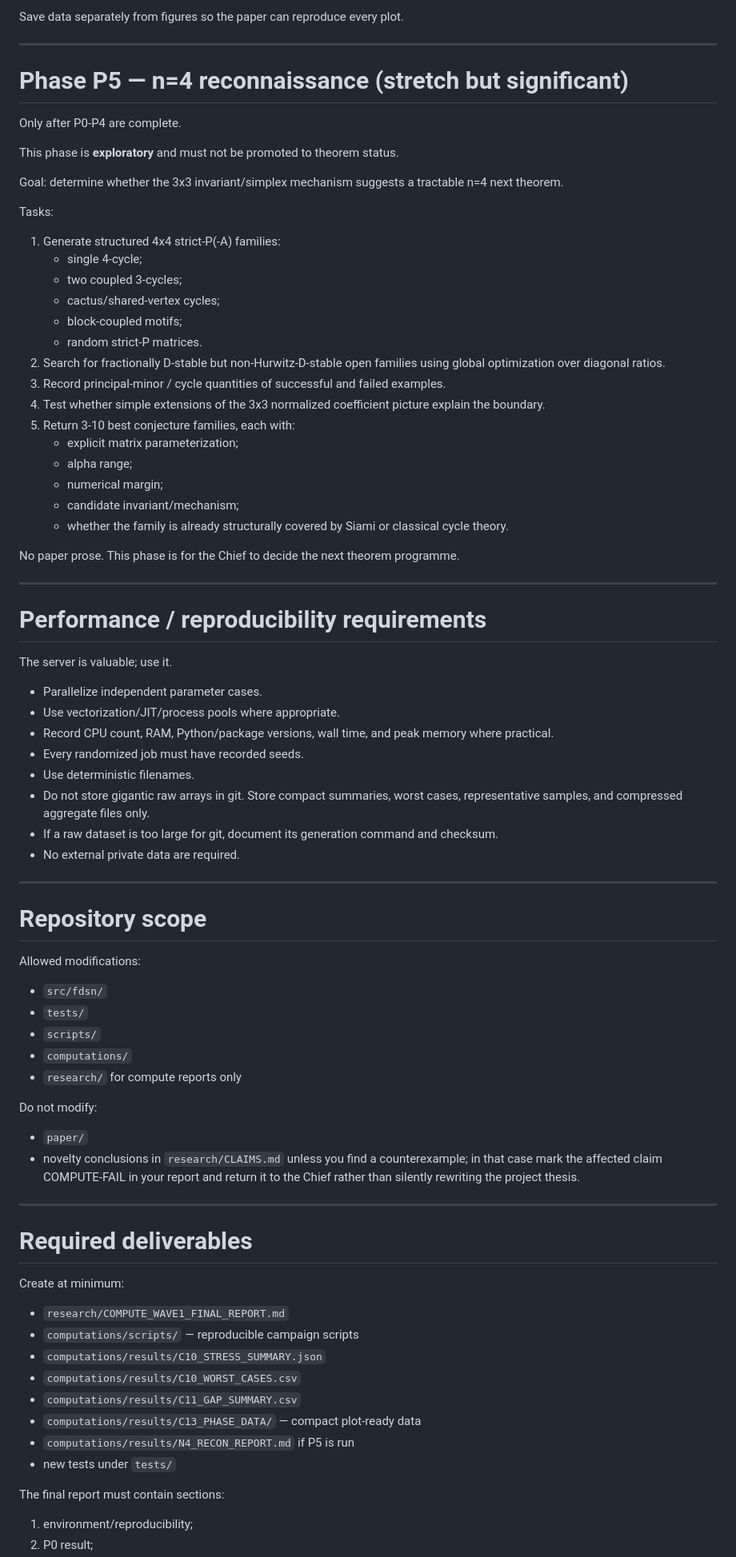
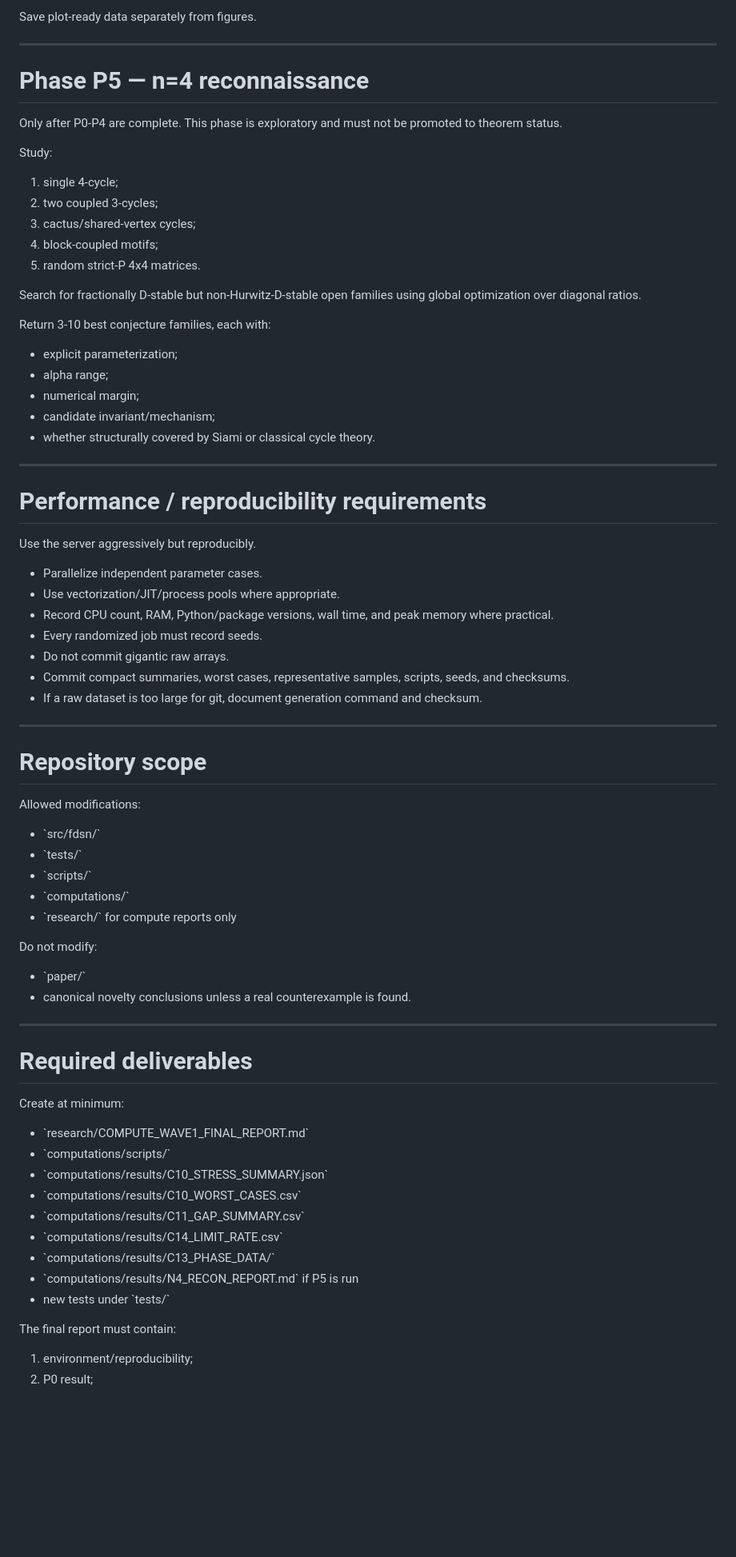
Before and after one commit to maximilianolucius/fractional-d-stability-networks, a Markdown page: research/COMPUTE_AGENT_WAVE1_TASK.md, the part around one of its changes. Shown at 80% size. Drawn GitHub-style; blank space fills up the shorter version.

Commit message:
research: clean and extend compute wave with C14

```diff
--- a/research/COMPUTE_AGENT_WAVE1_TASK.md
+++ b/research/COMPUTE_AGENT_WAVE1_TASK.md
@@ -198,51 +262,43 @@ At minimum:
 6. compare antagonistic vs mutualistic pair-loop regimes.
 
-Save data separately from figures so the paper can reproduce every plot.
+Save plot-ready data separately from figures.
 
 ---
 
-# Phase P5 — n=4 reconnaissance (stretch but significant)
+# Phase P5 — n=4 reconnaissance
 
-Only after P0-P4 are complete.
+Only after P0-P4 are complete. This phase is exploratory and must not be promoted to theorem status.
 
-This phase is **exploratory** and must not be promoted to theorem status.
+Study:
 
-Goal: determine whether the 3x3 invariant/simplex mechanism suggests a tractable n=4 next theorem.
+1. single 4-cycle;
+2. two coupled 3-cycles;
+3. cactus/shared-vertex cycles;
+4. block-coupled motifs;
+5. random strict-P 4x4 matrices.
 
-Tasks:
+Search for fractionally D-stable but non-Hurwitz-D-stable open families using global optimization over diagonal ratios.
 
-1. Generate structured 4x4 strict-P(-A) families:
-   - single 4-cycle;
-   - two coupled 3-cycles;
-   - cactus/shared-vertex cycles;
-   - block-coupled motifs;
-   - random strict-P matrices.
-2. Search for fractionally D-stable but non-Hurwitz-D-stable open families using global optimization over diagonal ratios.
-3. Record principal-minor / cycle quantities of successful and failed examples.
-4. Test whether simple extensions of the 3x3 normalized coefficient picture explain the boundary.
-5. Return 3-10 best conjecture families, each with:
-   - explicit matrix parameterization;
-   - alpha range;
-   - numerical margin;
-   - candidate invariant/mechanism;
-   - whether the family is already structurally covered by Siami or classical cycle theory.
-
-No paper prose. This phase is for the Chief to decide the next theorem programme.
+Return 3-10 best conjecture families, each with:
+- explicit parameterization;
+- alpha range;
+- numerical margin;
+- candidate invariant/mechanism;
+- whether structurally covered by Siami or classical cycle theory.
 
 ---
 
 # Performance / reproducibility requirements
 
-The server is valuable; use it.
+Use the server aggressively but reproducibly.
 
 - Parallelize independent parameter cases.
 - Use vectorization/JIT/process pools where appropriate.
 - Record CPU count, RAM, Python/package versions, wall time, and peak memory where practical.
-- Every randomized job must have recorded seeds.
-- Use deterministic filenames.
-- Do not store gigantic raw arrays in git. Store compact summaries, worst cases, representative samples, and compressed aggregate files only.
-- If a raw dataset is too large for git, document its generation command and checksum.
-- No external private data are required.
+- Every randomized job must record seeds.
+- Do not commit gigantic raw arrays.
+- Commit compact summaries, worst cases, representative samples, scripts, seeds, and checksums.
+- If a raw dataset is too large for git, document generation command and checksum.
 
 ---
 
@@ -250,16 +306,15 @@ The server is valuable; use it.
 
 Allowed modifications:
 
-- `src/fdsn/`
-- `tests/`
-- `scripts/`
-- `computations/`
-- `research/` for compute reports only
+- \`src/fdsn/\`
+- \`tests/\`
+- \`scripts/\`
+- \`computations/\`
+- \`research/\` for compute reports only
 
 Do not modify:
-
-- `paper/`
-- novelty conclusions in `research/CLAIMS.md` unless you find a counterexample; in that case mark the affected claim COMPUTE-FAIL in your report and return it to the Chief rather than silently rewriting the project thesis.
+- \`paper/\`
+- canonical novelty conclusions unless a real counterexample is found.
 
 ---
 
@@ -267,16 +322,17 @@ Do not modify:
 
 Create at minimum:
 
-- `research/COMPUTE_WAVE1_FINAL_REPORT.md`
-- `computations/scripts/` — reproducible campaign scripts
-- `computations/results/C10_STRESS_SUMMARY.json`
-- `computations/results/C10_WORST_CASES.csv`
-- `computations/results/C11_GAP_SUMMARY.csv`
-- `computations/results/C13_PHASE_DATA/` — compact plot-ready data
-- `computations/results/N4_RECON_REPORT.md` if P5 is run
-- new tests under `tests/`
+- \`research/COMPUTE_WAVE1_FINAL_REPORT.md\`
+- \`computations/scripts/\`
+- \`computations/results/C10_STRESS_SUMMARY.json\`
+- \`computations/results/C10_WORST_CASES.csv\`
+- \`computations/results/C11_GAP_SUMMARY.csv\`
+- \`computations/results/C14_LIMIT_RATE.csv\`
+- \`computations/results/C13_PHASE_DATA/\`
+- \`computations/results/N4_RECON_REPORT.md\` if P5 is run
+- new tests under \`tests/\`
 
-The final report must contain sections:
+The final report must contain:
 
 1. environment/reproducibility;
 2. P0 result;
```
Also changed, not shown: other parts of research/COMPUTE_AGENT_WAVE1_TASK.md (+163 -98 lines).
